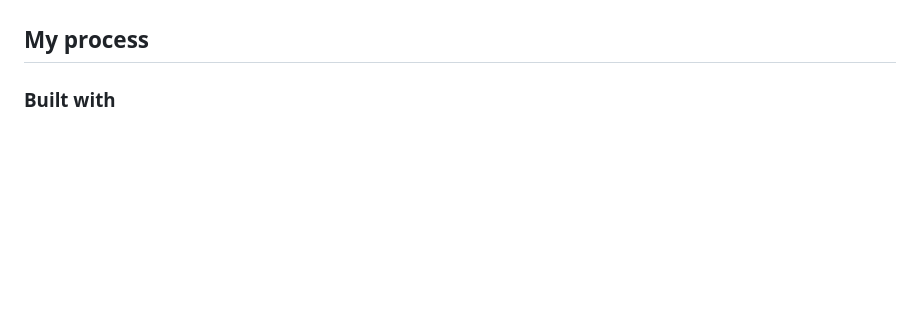
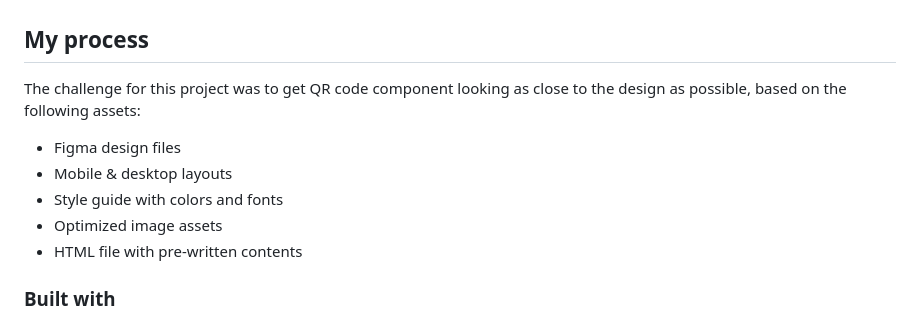
Before and after one commit to SabineEmden/qr-code-component, a Markdown page: README.md, the part around the change. Rendered like a GitHub page; blank space fills up the shorter version.

Commit message:
Add paragraph about assets provided for challenge

```diff
--- a/README.md
+++ b/README.md
@@ -28,6 +28,14 @@ This is a solution to the [QR code component challenge on Frontend Mentor](https
 - [Live Site](https://sabineemden.github.io/qr-code-component/)
 
 ## My process
+
+The challenge for this project was to get QR code component looking as close to the design as possible, based on the following assets:
+
+- Figma design files
+- Mobile & desktop layouts
+- Style guide with colors and fonts
+- Optimized image assets
+- HTML file with pre-written contents
 
 ### Built with
 
```
